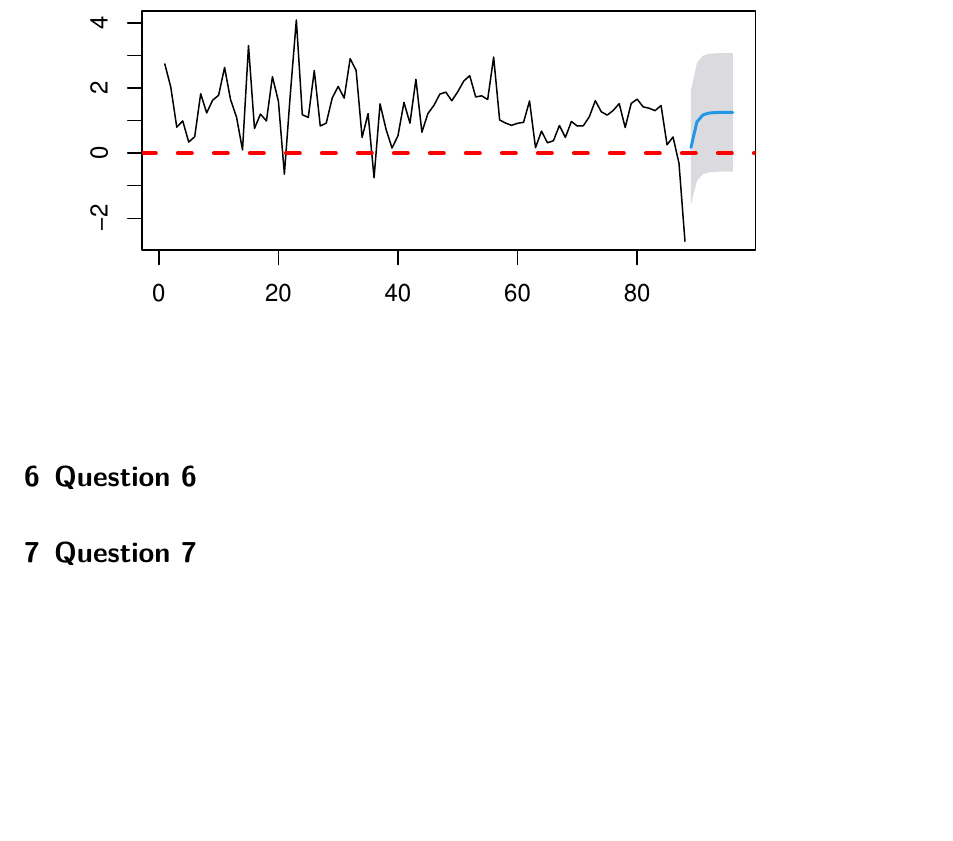
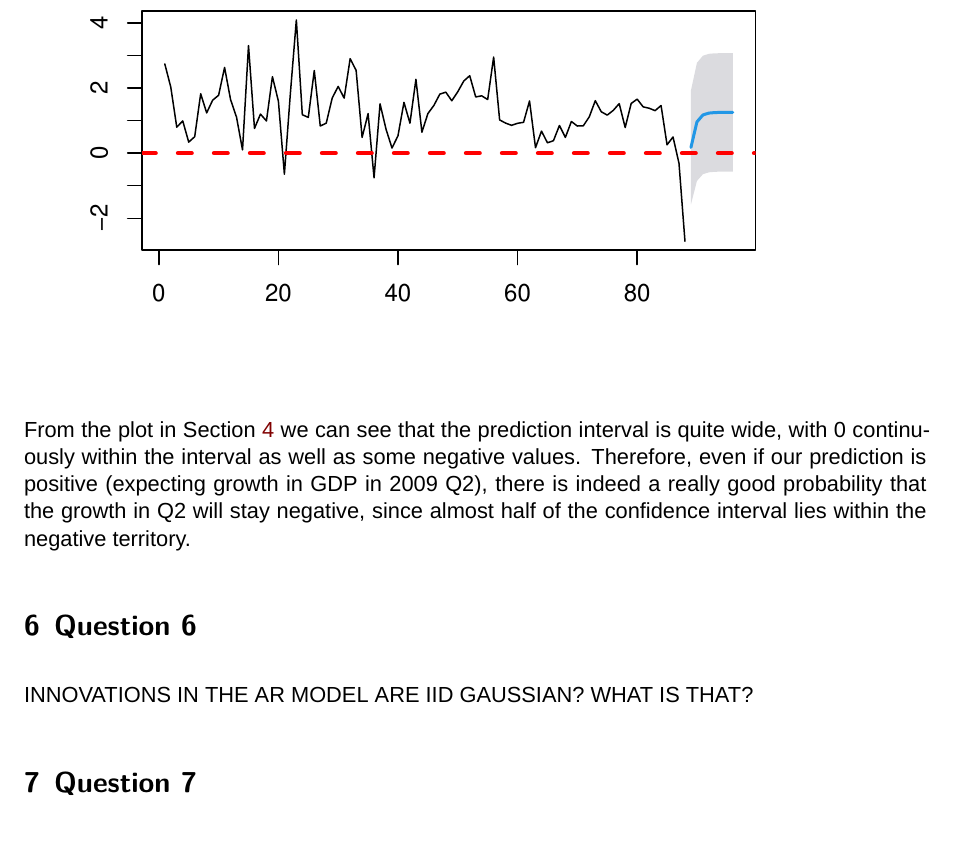
Before and after one commit to Gyari30/Econometrics_III, a Quarto document (Assignment_part1.qmd): part of page 9 of 12 before the commit and part of page 9 of 13 after it, cut so that both start at the same text, the shorter picture padded with empty space. Rendered offline with R 4.5, knitr and Pandoc in place of Quarto, then LaTeX, with nearby package versions; some code elsewhere in the file could not run offline; a font, style sheet, LaTeX package, included part or bibliography that could not be used is replaced or left out.

Commit message:
Q5 done, Q4 and Q6 needs investigation

````diff
--- a/Assignment_part1.qmd
+++ b/Assignment_part1.qmd
@@ -148,9 +148,11 @@ plot(forecast8) %>%
 abline(h=0, col="red", lwd=3, lty=2)
 ```
 
+From the plot in \brefsection{q4} we can see that the prediction interval is quite wide, with 0 continuously within the interval as well as some negative values. Therefore, even if our prediction is positive (expecting growth in GDP in 2009 Q2), there is indeed a really good probability that the growth in Q2 will stay negative, since almost half of the confidence interval lies within the negative territory.
+
 \section{Question 6} \label{q6}
 
-
+INNOVATIONS IN THE AR MODEL ARE IID GAUSSIAN? WHAT IS THAT?
 
 \section{Question 7} \label{q7}
 
````
